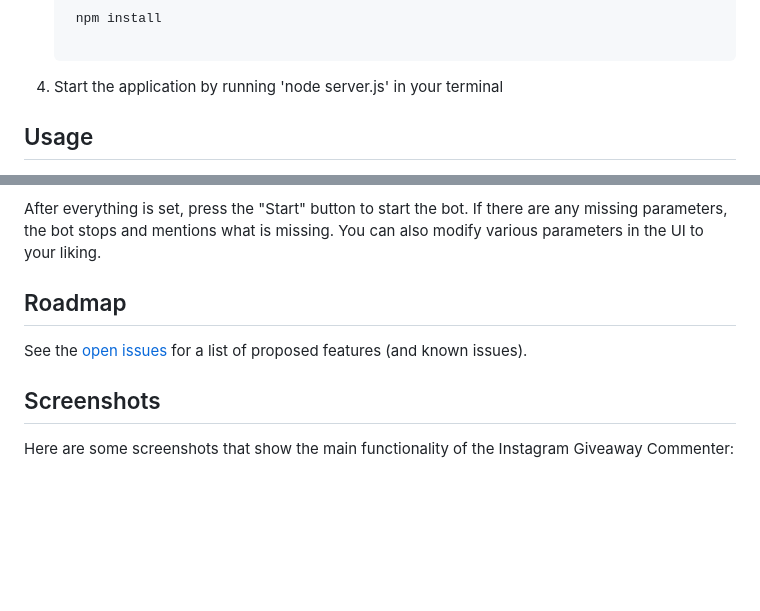
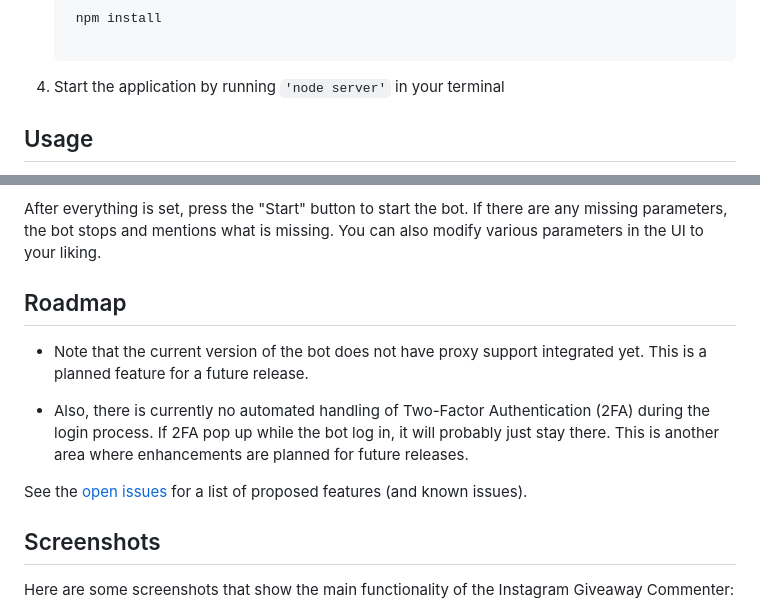
Before and after one commit to alexandrosmagos/instagram_commenter_ui, a Markdown page: README.md, 2 parts joined by grey strips. Rendered like a GitHub page; blank space fills up the shorter version.

````diff
--- a/README.md
+++ b/README.md
@@ -111,7 +111,7 @@ This project requires Node.js and npm. You can install them from the official [N
    ```sh
     npm install
 
-4. Start the application by running 'node server.js' in your terminal
+4. Start the application by running `'node server'` in your terminal
 
 ## Usage
 
@@ -125,7 +125,12 @@ After everything is set, press the "Start" button to start the bot. If there are
 
 ## Roadmap
 
+- Note that the current version of the bot does not have proxy support integrated yet. This is a planned feature for a future release.
+
+- Also, there is currently no automated handling of Two-Factor Authentication (2FA) during the login process. If 2FA pop up while the bot log in, it will probably just stay there. This is another area where enhancements are planned for future releases.
+
 See the [open issues](https://github.com/alexandrosmagos/instagram_commenter_ui/issues) for a list of proposed features (and known issues).
+
 
 ## Screenshots
 
````
